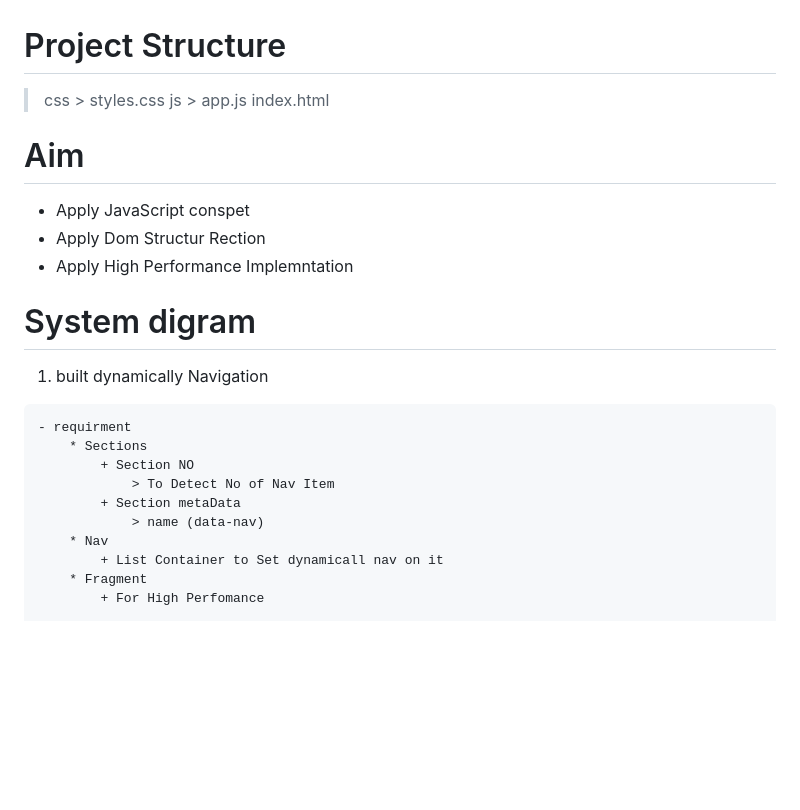
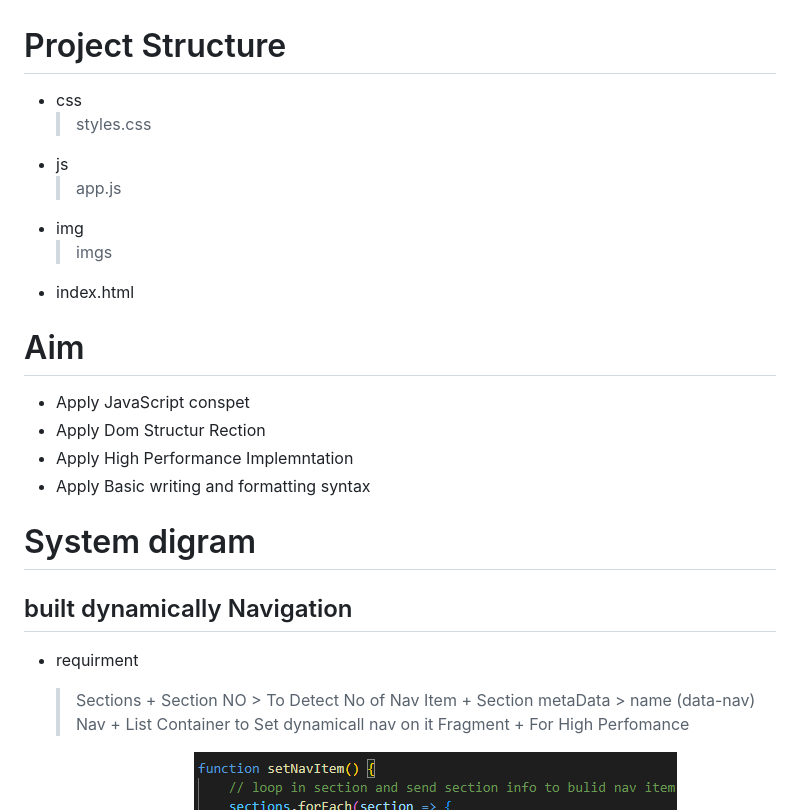
Before and after one commit to Ftohtarek/Udacity-Project, a Markdown page: Quiz/README.MD, the part around the change. GitHub-like rendering; pictures changed too: Quiz/img/setNavItem.png (added); blank space fills up the shorter version.

Commit message:
Basic writing and formatting syntax

```diff
--- a/Quiz/README.MD
+++ b/Quiz/README.MD
@@ -1,28 +1,30 @@
 # Project Structure
-> css
+- css
     > styles.css
->js
+- js
     > app.js
-> index.html
+- img
+    > imgs
+- index.html
 
 # Aim
   - Apply JavaScript conspet
   - Apply Dom Structur Rection
   - Apply High Performance Implemntation
+  - Apply Basic writing and formatting syntax
 
 # System digram
-1.   built dynamically Navigation
-
-    - requirment
-        * Sections
-            + Section NO
-                > To Detect No of Nav Item
-            + Section metaData
-                > name (data-nav)
-        * Nav
-            + List Container to Set dynamicall nav on it
-        * Fragment
-            + For High Perfomance
+## built dynamically Navigation
+- requirment
+    > Sections
+      + Section NO
+        > To Detect No of Nav Item
+      + Section metaData
+        > name (data-nav)
+    > Nav
+      + List Container to Set dynamicall nav on it
+    > Fragment
+      + For High Perfomance
 
     - implemntaion
         ![implemntaion of dynamically Navigation](img/setNavItem.png)
```
